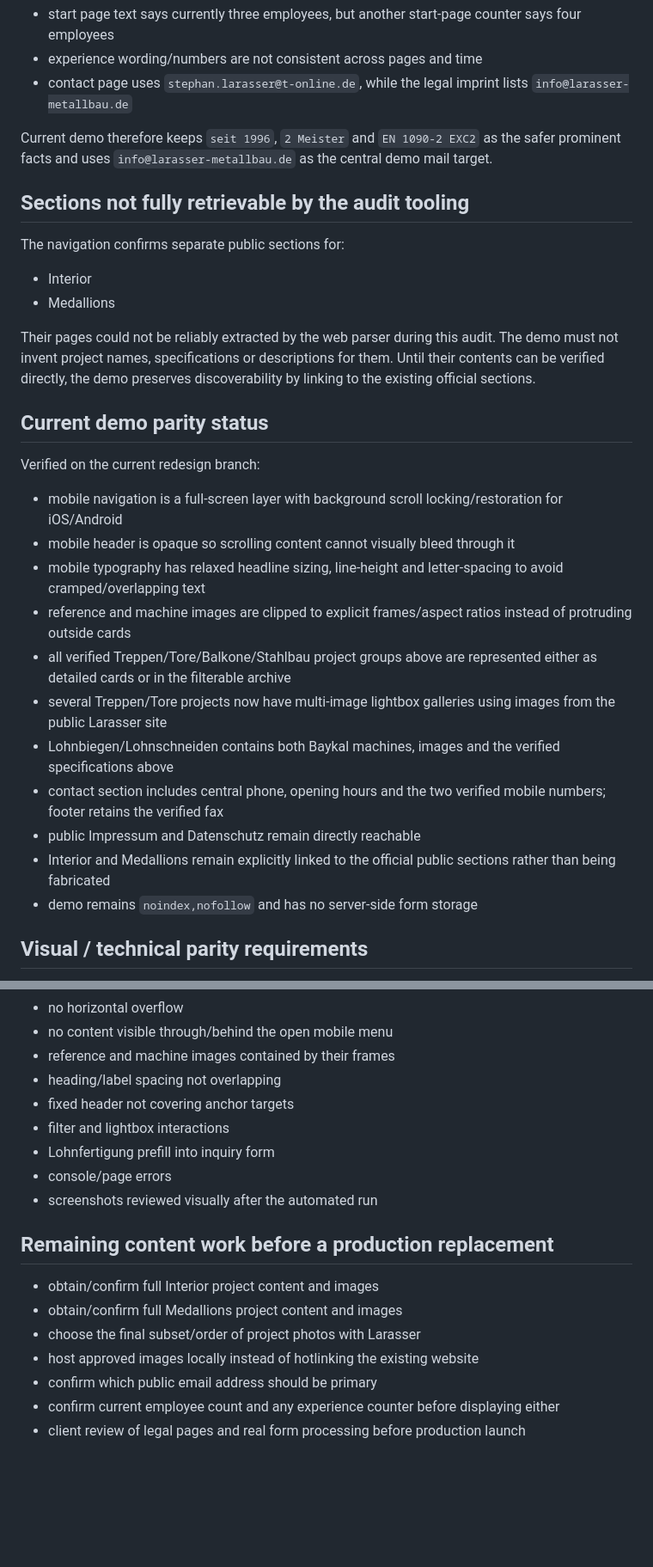
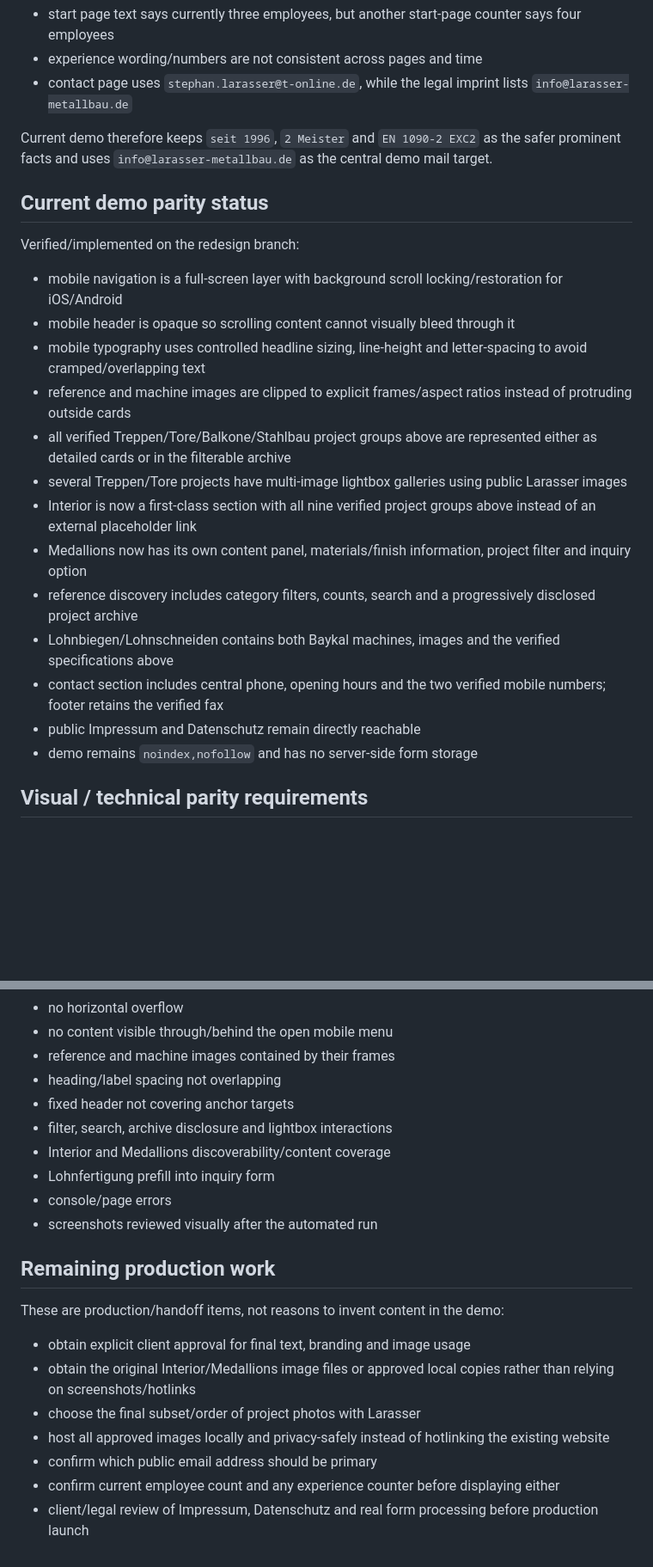
Before and after one commit to ys2mm422yb-max/metallbau-la, a Markdown page: SOURCE_AUDIT.md, 2 parts joined by grey strips. Shown at 86% size. GitHub-like rendering; blank space fills up the shorter version.

```diff
--- a/SOURCE_AUDIT.md
+++ b/SOURCE_AUDIT.md
@@ -94,27 +117,21 @@ Do not turn these into claims without client confirmation:
 
 Current demo therefore keeps `seit 1996`, `2 Meister` and `EN 1090-2 EXC2` as the safer prominent facts and uses `info@larasser-metallbau.de` as the central demo mail target.
 
-## Sections not fully retrievable by the audit tooling
-
-The navigation confirms separate public sections for:
-- Interior
-- Medallions
-
-Their pages could not be reliably extracted by the web parser during this audit. The demo must not invent project names, specifications or descriptions for them. Until their contents can be verified directly, the demo preserves discoverability by linking to the existing official sections.
-
 ## Current demo parity status
 
-Verified on the current redesign branch:
+Verified/implemented on the redesign branch:
 - mobile navigation is a full-screen layer with background scroll locking/restoration for iOS/Android
 - mobile header is opaque so scrolling content cannot visually bleed through it
-- mobile typography has relaxed headline sizing, line-height and letter-spacing to avoid cramped/overlapping text
+- mobile typography uses controlled headline sizing, line-height and letter-spacing to avoid cramped/overlapping text
 - reference and machine images are clipped to explicit frames/aspect ratios instead of protruding outside cards
 - all verified Treppen/Tore/Balkone/Stahlbau project groups above are represented either as detailed cards or in the filterable archive
-- several Treppen/Tore projects now have multi-image lightbox galleries using images from the public Larasser site
+- several Treppen/Tore projects have multi-image lightbox galleries using public Larasser images
+- Interior is now a first-class section with all nine verified project groups above instead of an external placeholder link
+- Medallions now has its own content panel, materials/finish information, project filter and inquiry option
+- reference discovery includes category filters, counts, search and a progressively disclosed project archive
 - Lohnbiegen/Lohnschneiden contains both Baykal machines, images and the verified specifications above
 - contact section includes central phone, opening hours and the two verified mobile numbers; footer retains the verified fax
 - public Impressum and Datenschutz remain directly reachable
-- Interior and Medallions remain explicitly linked to the official public sections rather than being fabricated
 - demo remains `noindex,nofollow` and has no server-side form storage
 
 ## Visual / technical parity requirements
@@ -129,17 +146,19 @@ A change is not considered ready just because static checks pass. Before merge,
 - reference and machine images contained by their frames
 - heading/label spacing not overlapping
 - fixed header not covering anchor targets
-- filter and lightbox interactions
+- filter, search, archive disclosure and lightbox interactions
+- Interior and Medallions discoverability/content coverage
 - Lohnfertigung prefill into inquiry form
 - console/page errors
 - screenshots reviewed visually after the automated run
 
-## Remaining content work before a production replacement
+## Remaining production work
 
-- obtain/confirm full Interior project content and images
-- obtain/confirm full Medallions project content and images
+These are production/handoff items, not reasons to invent content in the demo:
+- obtain explicit client approval for final text, branding and image usage
+- obtain the original Interior/Medallions image files or approved local copies rather than relying on screenshots/hotlinks
 - choose the final subset/order of project photos with Larasser
-- host approved images locally instead of hotlinking the existing website
+- host all approved images locally and privacy-safely instead of hotlinking the existing website
 - confirm which public email address should be primary
 - confirm current employee count and any experience counter before displaying either
-- client review of legal pages and real form processing before production launch
+- client/legal review of Impressum, Datenschutz and real form processing before production launch
```
Also changed, not shown: other parts of SOURCE_AUDIT.md (+24 -1 lines).
